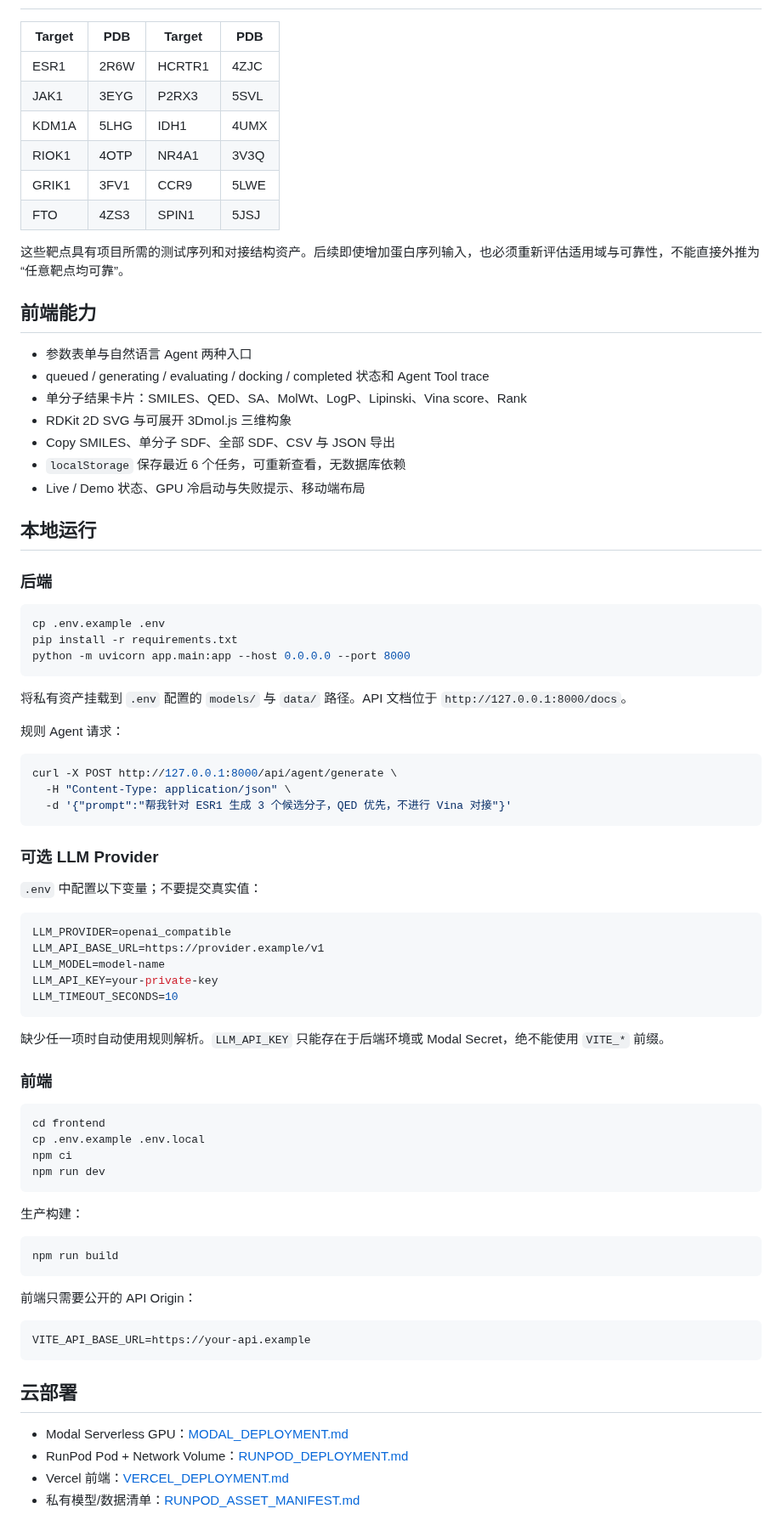
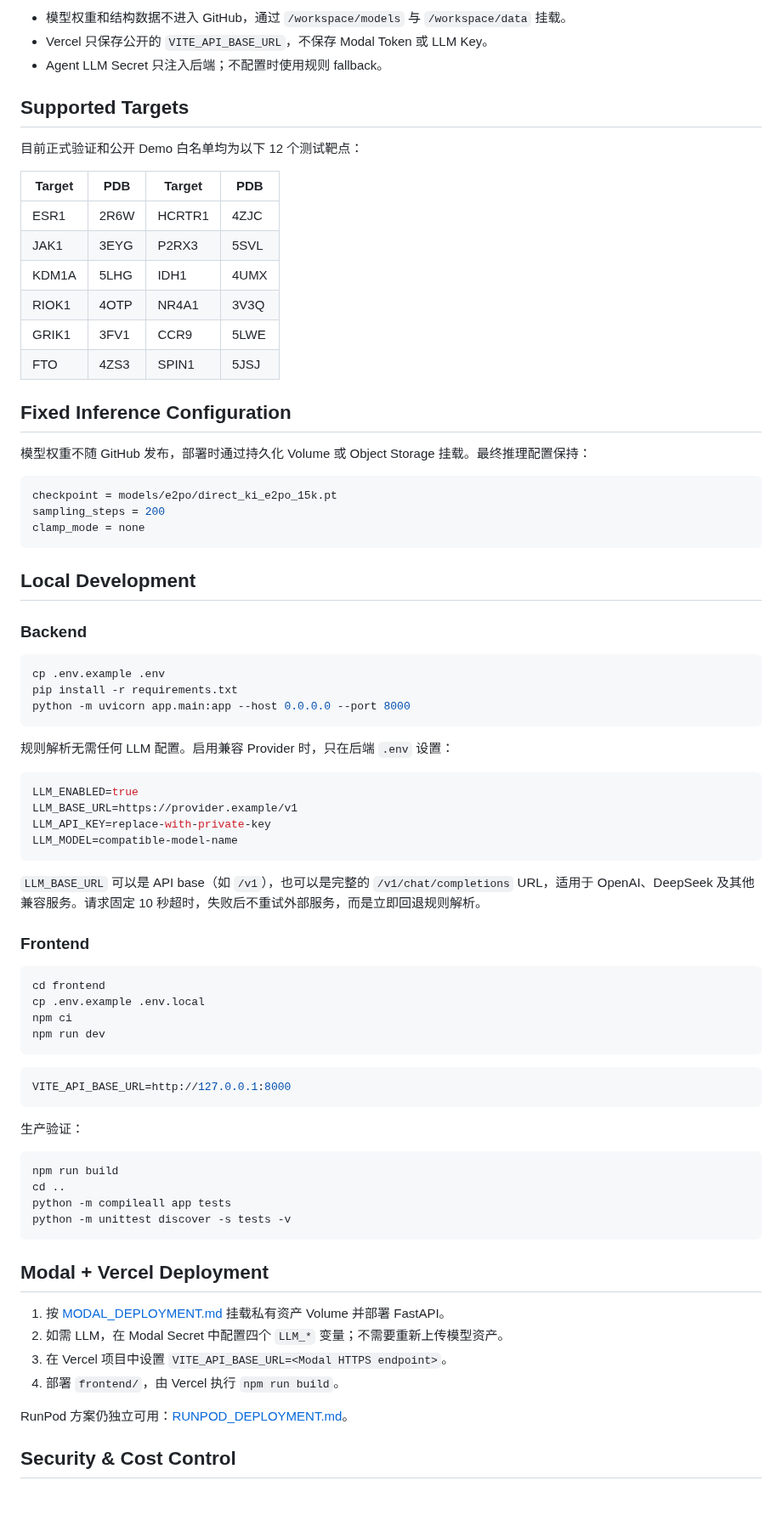
Before and after one commit to Augensternsy/ai-drug-design-agent, a Markdown page: README.md, the part around one of its changes. Shown at 85% size. GitHub-like rendering; blank space fills up the shorter version.

````diff
--- a/README.md
+++ b/README.md
@@ -90,3 +149,10 @@ clamp_mode = none
+- 模型权重和结构数据不进入 GitHub，通过 `/workspace/models` 与 `/workspace/data` 挂载。
+- Vercel 只保存公开的 `VITE_API_BASE_URL`，不保存 Modal Token 或 LLM Key。
+- Agent LLM Secret 只注入后端；不配置时使用规则 fallback。
+
+## Supported Targets
+
+目前正式验证和公开 Demo 白名单均为以下 12 个测试靶点：
 
 | Target | PDB | Target | PDB |
 | --- | --- | --- | --- |
@@ -97,21 +163,19 @@ clamp_mode = none
 | GRIK1 | 3FV1 | CCR9 | 5LWE |
 | FTO | 4ZS3 | SPIN1 | 5JSJ |
 
-这些靶点具有项目所需的测试序列和对接结构资产。后续即使增加蛋白序列输入，也必须重新评估适用域与可靠性，不能直接外推为“任意靶点均可靠”。
+## Fixed Inference Configuration
 
-## 前端能力
+模型权重不随 GitHub 发布，部署时通过持久化 Volume 或 Object Storage 挂载。最终推理配置保持：
 
-- 参数表单与自然语言 Agent 两种入口
-- queued / generating / evaluating / docking / completed 状态和 Agent Tool trace
-- 单分子结果卡片：SMILES、QED、SA、MolWt、LogP、Lipinski、Vina score、Rank
-- RDKit 2D SVG 与可展开 3Dmol.js 三维构象
-- Copy SMILES、单分子 SDF、全部 SDF、CSV 与 JSON 导出
-- `localStorage` 保存最近 6 个任务，可重新查看，无数据库依赖
-- Live / Demo 状态、GPU 冷启动与失败提示、移动端布局
+```ini
+checkpoint = models/e2po/direct_ki_e2po_15k.pt
+sampling_steps = 200
+clamp_mode = none
+```
 
-## 本地运行
+## Local Development
 
-### 后端
+### Backend
 
 ```bash
 cp .env.example .env
@@ -119,31 +183,18 @@ pip install -r requirements.txt
 python -m uvicorn app.main:app --host 0.0.0.0 --port 8000
 ```
 
-将私有资产挂载到 `.env` 配置的 `models/` 与 `data/` 路径。API 文档位于 `http://127.0.0.1:8000/docs`。
+规则解析无需任何 LLM 配置。启用兼容 Provider 时，只在后端 `.env` 设置：
 
-规则 Agent 请求：
-
-```bash
-curl -X POST http://127.0.0.1:8000/api/agent/generate \
-  -H "Content-Type: application/json" \
-  -d '{"prompt":"帮我针对 ESR1 生成 3 个候选分子，QED 优先，不进行 Vina 对接"}'
+```ini
+LLM_ENABLED=true
+LLM_BASE_URL=https://provider.example/v1
+LLM_API_KEY=replace-with-private-key
+LLM_MODEL=compatible-model-name
 ```
 
-### 可选 LLM Provider
+`LLM_BASE_URL` 可以是 API base（如 `/v1`），也可以是完整的 `/v1/chat/completions` URL，适用于 OpenAI、DeepSeek 及其他兼容服务。请求固定 10 秒超时，失败后不重试外部服务，而是立即回退规则解析。
 
-`.env` 中配置以下变量；不要提交真实值：
-
-```ini
-LLM_PROVIDER=openai_compatible
-LLM_API_BASE_URL=https://provider.example/v1
-LLM_MODEL=model-name
-LLM_API_KEY=your-private-key
-LLM_TIMEOUT_SECONDS=10
-```
-
-缺少任一项时自动使用规则解析。`LLM_API_KEY` 只能存在于后端环境或 Modal Secret，绝不能使用 `VITE_*` 前缀。
-
-### 前端
+### Frontend
 
 ```bash
 cd frontend
@@ -152,22 +203,27 @@ npm ci
 npm run dev
 ```
 
-生产构建：
+```ini
+VITE_API_BASE_URL=http://127.0.0.1:8000
+```
+
+生产验证：
 
 ```bash
 npm run build
+cd ..
+python -m compileall app tests
+python -m unittest discover -s tests -v
 ```
 
-前端只需要公开的 API Origin：
+## Modal + Vercel Deployment
 
-```ini
-VITE_API_BASE_URL=https://your-api.example
-```
+1. 按 [MODAL_DEPLOYMENT.md](MODAL_DEPLOYMENT.md) 挂载私有资产 Volume 并部署 FastAPI。
+2. 如需 LLM，在 Modal Secret 中配置四个 `LLM_*` 变量；不需要重新上传模型资产。
+3. 在 Vercel 项目中设置 `VITE_API_BASE_URL=<Modal HTTPS endpoint>`。
+4. 部署 `frontend/`，由 Vercel 执行 `npm run build`。
 
-## 云部署
+RunPod 方案仍独立可用：[RUNPOD_DEPLOYMENT.md](RUNPOD_DEPLOYMENT.md)。
 
-- Modal Serverless GPU：[MODAL_DEPLOYMENT.md](MODAL_DEPLOYMENT.md)
-- RunPod Pod + Network Volume：[RUNPOD_DEPLOYMENT.md](RUNPOD_DEPLOYMENT.md)
-- Vercel 前端：[VERCEL_DEPLOYMENT.md](VERCEL_DEPLOYMENT.md)
-- 私有模型/数据清单：[RUNPOD_ASSET_MANIFEST.md](RUNPOD_ASSET_MANIFEST.md)
+## Security & Cost Control
 
````
Also changed, not shown: other parts of README.md (+143 -88 lines), MODAL_DEPLOYMENT.md (+8 -5 lines), RUNPOD_DEPLOYMENT.md (+4 -3 lines), docs/RESUME_PROJECT.md (added, +17 -0 lines), docs/architecture.md (added, +110 -0 lines), docs/images/agent-workflow.png (added), docs/images/dashboard.png (added), docs/images/molecule-result.png (added), 6 other files.
